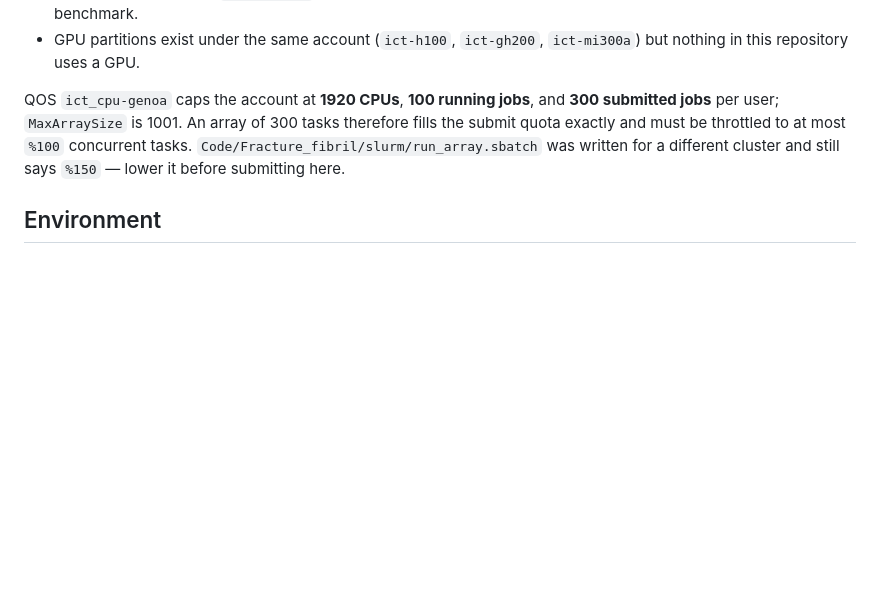
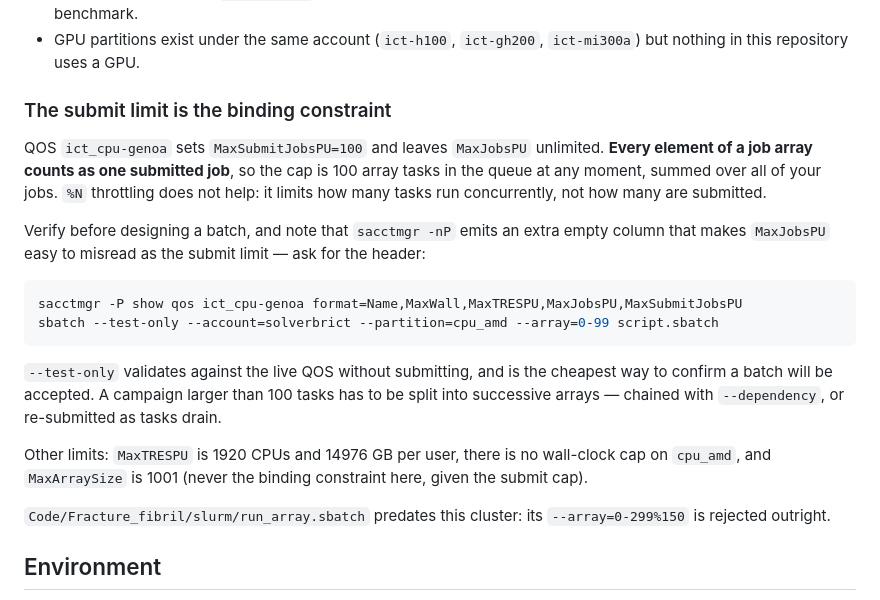
Before and after one commit to michaelsouza/dla-collagen, a Markdown page: docs/agents/sdumont2nd.md, the part around the change. Drawn GitHub-style; blank space fills up the shorter version.

Commit message:
docs(cluster): correct the SDumont2 job submission limit
The previous text said the QOS allows 100 running and 300 submitted
jobs, and advised throttling arrays to %100. Both halves were wrong.
`sacctmgr -nP` emits an extra empty column, which shifted MaxJobsPU
into the MaxSubmitJobsPU position on the earlier read.

ict_cpu-genoa actually leaves MaxJobsPU unlimited and caps
MaxSubmitJobsPU at 100. Every array element counts as one submitted
job, so an array may hold at most 100 tasks and %N throttling does not
help -- it bounds concurrency, not submission. Confirmed with
`sbatch --test-only`: an array of 98 is accepted with 2 tasks already
queued, and 99 is rejected.

This matters for campaign design: 300 tasks must be split across
successive arrays, not submitted as one.

Co-Authored-By: Claude Opus 5 <noreply@anthropic.com>

````diff
--- a/docs/agents/sdumont2nd.md
+++ b/docs/agents/sdumont2nd.md
@@ -39,12 +39,34 @@ sacctmgr -nP show qos ict_cpu-genoa format=Name,MaxWall,MaxTRESPU,MaxJobsPU,MaxS
 - GPU partitions exist under the same account (`ict-h100`, `ict-gh200`,
   `ict-mi300a`) but nothing in this repository uses a GPU.
 
-QOS `ict_cpu-genoa` caps the account at **1920 CPUs**, **100 running jobs**,
-and **300 submitted jobs** per user; `MaxArraySize` is 1001. An array of 300
-tasks therefore fills the submit quota exactly and must be throttled to at most
-`%100` concurrent tasks. `Code/Fracture_fibril/slurm/run_array.sbatch` was
-written for a different cluster and still says `%150` — lower it before
-submitting here.
+### The submit limit is the binding constraint
+
+QOS `ict_cpu-genoa` sets `MaxSubmitJobsPU=100` and leaves `MaxJobsPU`
+unlimited. **Every element of a job array counts as one submitted job**, so the
+cap is 100 array tasks in the queue at any moment, summed over all of your
+jobs. `%N` throttling does not help: it limits how many tasks run
+concurrently, not how many are submitted.
+
+Verify before designing a batch, and note that `sacctmgr -nP` emits an extra
+empty column that makes `MaxJobsPU` easy to misread as the submit limit — ask
+for the header:
+
+```bash
+sacctmgr -P show qos ict_cpu-genoa format=Name,MaxWall,MaxTRESPU,MaxJobsPU,MaxSubmitJobsPU
+sbatch --test-only --account=solverbrict --partition=cpu_amd --array=0-99 script.sbatch
+```
+
+`--test-only` validates against the live QOS without submitting, and is the
+cheapest way to confirm a batch will be accepted. A campaign larger than 100
+tasks has to be split into successive arrays — chained with `--dependency`, or
+re-submitted as tasks drain.
+
+Other limits: `MaxTRESPU` is 1920 CPUs and 14976 GB per user, there is no
+wall-clock cap on `cpu_amd`, and `MaxArraySize` is 1001 (never the binding
+constraint here, given the submit cap).
+
+`Code/Fracture_fibril/slurm/run_array.sbatch` predates this cluster: its
+`--array=0-299%150` is rejected outright.
 
 ## Environment
 
````
Also changed, not shown: AGENTS.md (+1 -1 lines).
